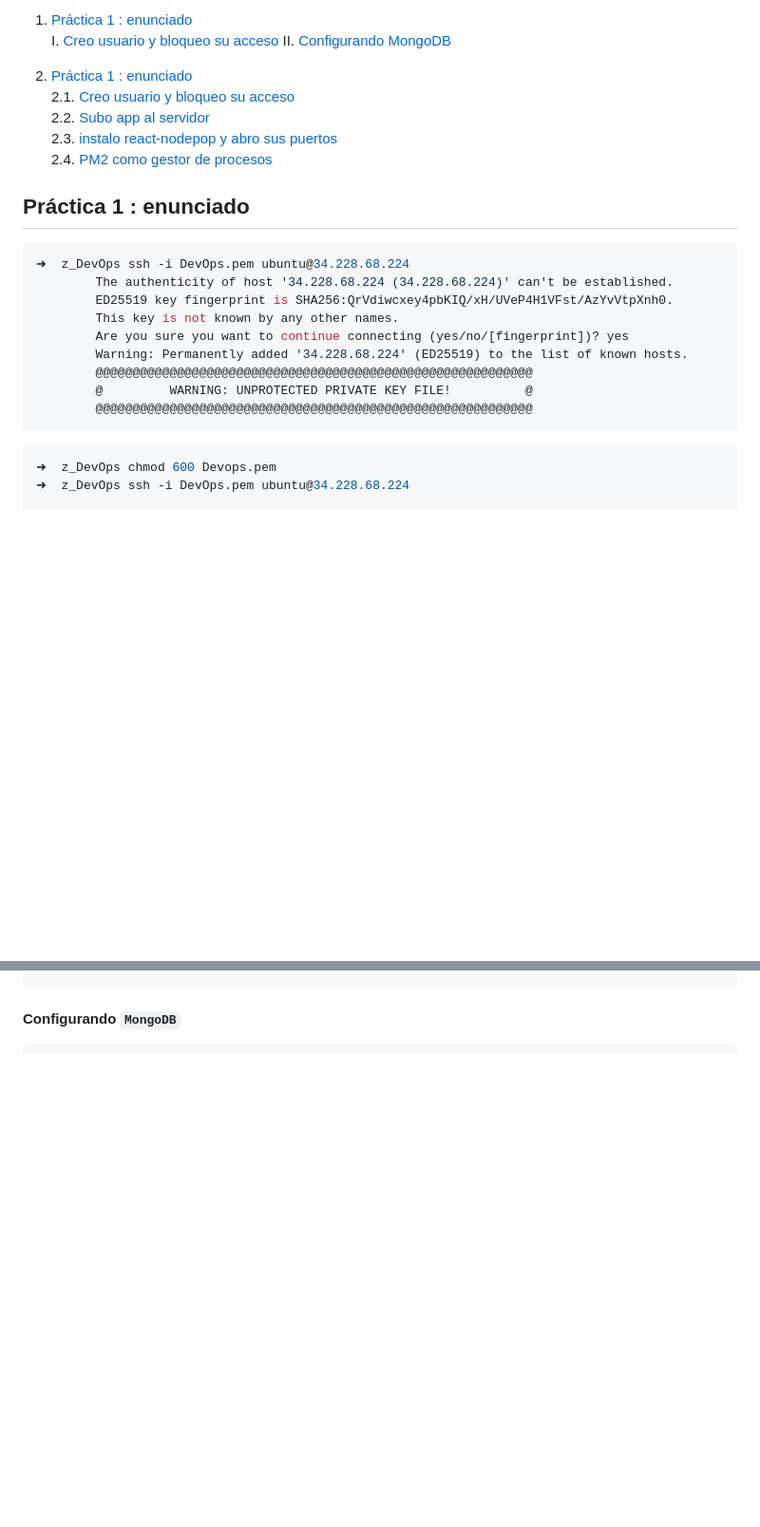
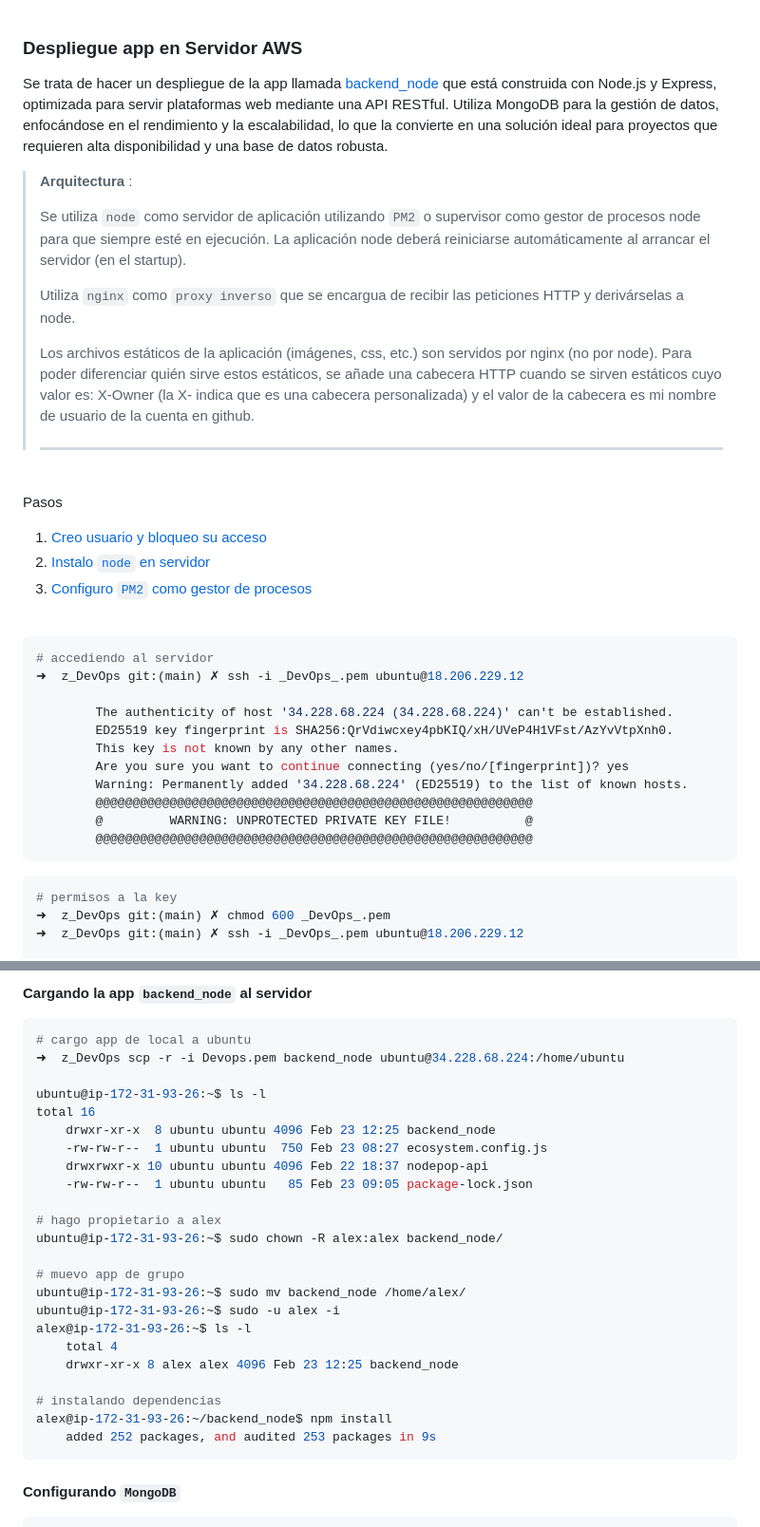
Before and after one commit to alexjust-data/FullStack15_Despliegue_AWS, a Markdown page: deployment_1_AWS/README.md, 2 parts joined by grey strips. Shown at 95% size. Rendered like a GitHub page; blank space fills up the shorter version.

`````diff
--- a/deployment_1_AWS/README.md
+++ b/deployment_1_AWS/README.md
@@ -1,19 +1,34 @@
-1. [Práctica 1 : enunciado](Practica_1_enunciado)
-    I. [Creo usuario y bloqueo su acceso](#creo-usuario-y-bloqueo-su-acceso)
-    II. [Configurando MongoDB](#configurando-mongodb)
-
-
-2. [Práctica 1 : enunciado](Practica_2_enunciado)
-   2.1. [Creo usuario y bloqueo su acceso](Creo_usuario_&_bloqueo_su_acceso)
-   2.2. [Subo app al servidor](cargo_app_&_creo_propietario_alex)
-   2.3. [instalo react-nodepop y abro sus puertos](instalo_app_&_abro_puertos)
-   2.4. [PM2 como gestor de procesos](PM2_gestor_procesos)
 
 
 
-## Práctica 1 : enunciado
+
+### Despliegue app en Servidor AWS
+
+Se trata de hacer un despliegue de la app llamada [backend_node]((https://github.com/alexjust-data/FullStack15_Despliegue_AWS/tree/main/deployment_1_AWS/backend_node)) que está construida con Node.js y Express, optimizada para servir plataformas web mediante una API RESTful. Utiliza MongoDB para la gestión de datos, enfocándose en el rendimiento y la escalabilidad, lo que la convierte en una solución ideal para proyectos que requieren alta disponibilidad y una base de datos robusta.
+
+> **Arquitectura** :
+>
+>Se utiliza `node` como servidor de aplicación utilizando `PM2` o supervisor como gestor de procesos node para que siempre esté en ejecución. La aplicación node deberá reiniciarse automáticamente al arrancar el servidor (en el startup).
+>
+> Utiliza `nginx` como `proxy inverso` que se encargua de recibir las peticiones HTTP y derivárselas a node.
+>
+> Los archivos estáticos de la aplicación (imágenes, css, etc.) son servidos por nginx (no por node). Para poder diferenciar quién sirve estos estáticos, se añade una cabecera HTTP cuando se sirven estáticos cuyo valor es: X-Owner (la X- indica que es una cabecera personalizada) y el valor de la cabecera es mi nombre de usuario de la cuenta en github.
+>
+> ---
+
+<br>
+
+Pasos
+1. [Creo usuario y bloqueo su acceso](#creo-usuario-y-bloqueo-su-acceso)
+2. [Instalo `node` en servidor](#)
+3. [Configuro `PM2` como gestor de procesos](#)
+
+<br>
+
 ```sh
-➜  z_DevOps ssh -i DevOps.pem ubuntu@34.228.68.224
+# accediendo al servidor
+➜  z_DevOps git:(main) ✗ ssh -i _DevOps_.pem ubuntu@18.206.229.12
+
         The authenticity of host '34.228.68.224 (34.228.68.224)' can't be established.
         ED25519 key fingerprint is SHA256:QrVdiwcxey4pbKIQ/xH/UVeP4H1VFst/AzYvVtpXnh0.
         This key is not known by any other names.
@@ -25,6 +40,7 @@
 ````
 
 ```sh
-➜  z_DevOps chmod 600 Devops.pem
-➜  z_DevOps ssh -i DevOps.pem ubuntu@34.228.68.224
+# permisos a la key
+➜  z_DevOps git:(main) ✗ chmod 600 _DevOps_.pem
+➜  z_DevOps git:(main) ✗ ssh -i _DevOps_.pem ubuntu@18.206.229.12
 
@@ -55,3 +126,30 @@ sudo passwd -u alex
+#### Cargando la app `backend_node` al servidor
+
+```sh
+# cargo app de local a ubuntu
+➜  z_DevOps scp -r -i Devops.pem backend_node ubuntu@34.228.68.224:/home/ubuntu
+
+ubuntu@ip-172-31-93-26:~$ ls -l
+total 16
+    drwxr-xr-x  8 ubuntu ubuntu 4096 Feb 23 12:25 backend_node
+    -rw-rw-r--  1 ubuntu ubuntu  750 Feb 23 08:27 ecosystem.config.js
+    drwxrwxr-x 10 ubuntu ubuntu 4096 Feb 22 18:37 nodepop-api
+    -rw-rw-r--  1 ubuntu ubuntu   85 Feb 23 09:05 package-lock.json
+
+# hago propietario a alex
+ubuntu@ip-172-31-93-26:~$ sudo chown -R alex:alex backend_node/
+
+# muevo app de grupo
+ubuntu@ip-172-31-93-26:~$ sudo mv backend_node /home/alex/
+ubuntu@ip-172-31-93-26:~$ sudo -u alex -i
+alex@ip-172-31-93-26:~$ ls -l
+    total 4
+    drwxr-xr-x 8 alex alex 4096 Feb 23 12:25 backend_node
+
+# instalando dependencias
+alex@ip-172-31-93-26:~/backend_node$ npm install
+    added 252 packages, and audited 253 packages in 9s
+```
 
 #### Configurando `MongoDB`
 
`````
Also changed, not shown: other parts of deployment_1_AWS/README.md (+101 -127 lines).
